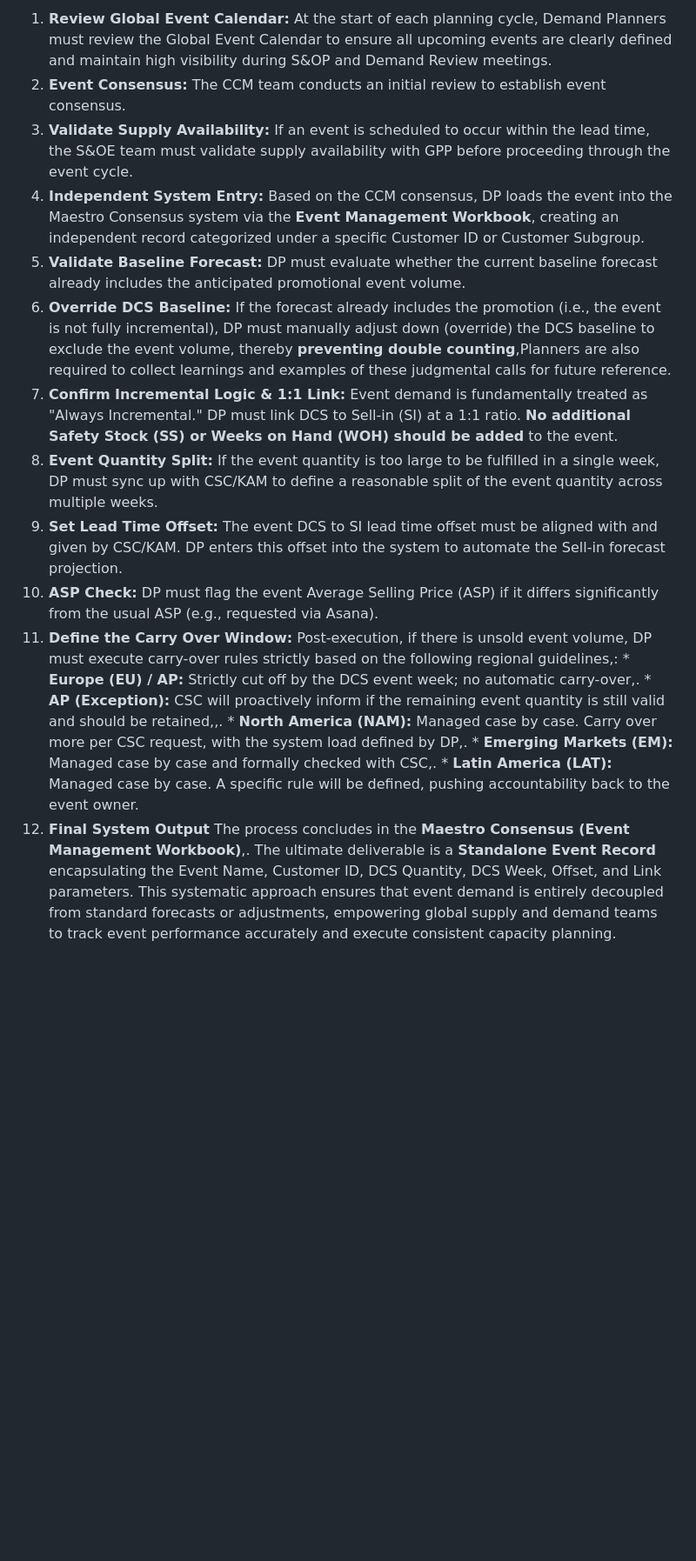
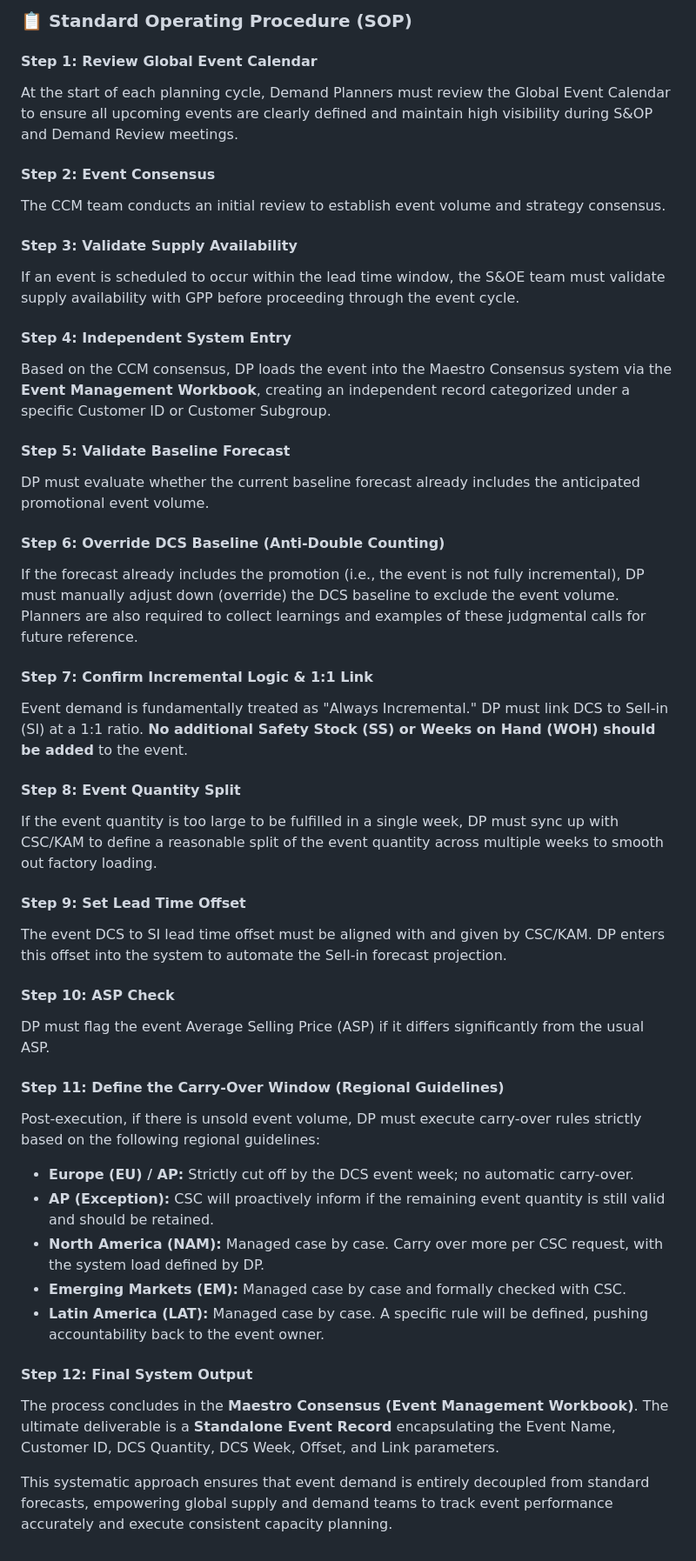
Before and after one commit to hwang20-gif/demand-planning, a Markdown page: Event Handling.md, the part around one of its changes. Shown at 87% size. GitHub-like rendering; blank space fills up the shorter version.

```diff
--- a/Event Handling.md
+++ b/Event Handling.md
@@ -25,13 +30,45 @@ Ensuring high visibility for event demand enables teams to seamlessly track and
 
-1. **Review Global Event Calendar:** At the start of each planning cycle, Demand Planners must review the Global Event Calendar to ensure all upcoming events are clearly defined and maintain high visibility during S\&OP and Demand Review meetings.
-2. **Event Consensus:** The CCM team conducts an initial review to establish event consensus.
-3. **Validate Supply Availability:** If an event is scheduled to occur within the lead time, the S\&OE team must validate supply availability with GPP before proceeding through the event cycle.
-4. **Independent System Entry:** Based on the CCM consensus, DP loads the event into the Maestro Consensus system via the **Event Management Workbook**, creating an independent record categorized under a specific Customer ID or Customer Subgroup.
-5. **Validate Baseline Forecast:** DP must evaluate whether the current baseline forecast already includes the anticipated promotional event volume.
-6. **Override DCS Baseline:** If the forecast already includes the promotion (i.e., the event is not fully incremental), DP must manually adjust down (override) the DCS baseline to exclude the event volume, thereby **preventing double counting**,Planners are also required to collect learnings and examples of these judgmental calls for future reference.
-7. **Confirm Incremental Logic & 1:1 Link:** Event demand is fundamentally treated as "Always Incremental." DP must link DCS to Sell-in (SI) at a 1:1 ratio. **No additional Safety Stock (SS) or Weeks on Hand (WOH) should be added** to the event.
-8. **Event Quantity Split:** If the event quantity is too large to be fulfilled in a single week, DP must sync up with CSC/KAM to define a reasonable split of the event quantity across multiple weeks.
-9. **Set Lead Time Offset:** The event DCS to SI lead time offset must be aligned with and given by CSC/KAM. DP enters this offset into the system to automate the Sell-in forecast projection.
-10. **ASP Check:** DP must flag the event Average Selling Price (ASP) if it differs significantly from the usual ASP (e.g., requested via Asana).
-11. **Define the Carry Over Window:** Post-execution, if there is unsold event volume, DP must execute carry-over rules strictly based on the following regional guidelines,: \*   **Europe (EU) / AP:** Strictly cut off by the DCS event week; no automatic carry-over,. \*   **AP (Exception):** CSC will proactively inform if the remaining event quantity is still valid and should be retained,,. \*   **North America (NAM):** Managed case by case. Carry over more per CSC request, with the system load defined by DP,. \*   **Emerging Markets (EM):** Managed case by case and formally checked with CSC,. \*   **Latin America (LAT):** Managed case by case. A specific rule will be defined, pushing accountability back to the event owner.
-12.  **Final System Output** The process concludes in the **Maestro Consensus (Event Management Workbook)**,. The ultimate deliverable is a **Standalone Event Record** encapsulating the Event Name, Customer ID, DCS Quantity, DCS Week, Offset, and Link parameters. This systematic approach ensures that event demand is entirely decoupled from standard forecasts or adjustments, empowering global supply and demand teams to track event performance accurately and execute consistent capacity planning.
+### 📋 Standard Operating Procedure (SOP)
+
+#### Step 1: Review Global Event Calendar
+At the start of each planning cycle, Demand Planners must review the Global Event Calendar to ensure all upcoming events are clearly defined and maintain high visibility during S&OP and Demand Review meetings.
+
+#### Step 2: Event Consensus
+The CCM team conducts an initial review to establish event volume and strategy consensus.
+
+#### Step 3: Validate Supply Availability
+If an event is scheduled to occur within the lead time window, the S&OE team must validate supply availability with GPP before proceeding through the event cycle.
+
+#### Step 4: Independent System Entry
+Based on the CCM consensus, DP loads the event into the Maestro Consensus system via the **Event Management Workbook**, creating an independent record categorized under a specific Customer ID or Customer Subgroup.
+
+#### Step 5: Validate Baseline Forecast
+DP must evaluate whether the current baseline forecast already includes the anticipated promotional event volume.
+
+#### Step 6: Override DCS Baseline (Anti-Double Counting)
+If the forecast already includes the promotion (i.e., the event is not fully incremental), DP must manually adjust down (override) the DCS baseline to exclude the event volume. Planners are also required to collect learnings and examples of these judgmental calls for future reference.
+
+#### Step 7: Confirm Incremental Logic & 1:1 Link
+Event demand is fundamentally treated as "Always Incremental." DP must link DCS to Sell-in (SI) at a 1:1 ratio. **No additional Safety Stock (SS) or Weeks on Hand (WOH) should be added** to the event.
+
+#### Step 8: Event Quantity Split
+If the event quantity is too large to be fulfilled in a single week, DP must sync up with CSC/KAM to define a reasonable split of the event quantity across multiple weeks to smooth out factory loading.
+
+#### Step 9: Set Lead Time Offset
+The event DCS to SI lead time offset must be aligned with and given by CSC/KAM. DP enters this offset into the system to automate the Sell-in forecast projection.
+
+#### Step 10: ASP Check
+DP must flag the event Average Selling Price (ASP) if it differs significantly from the usual ASP.
+
+#### Step 11: Define the Carry-Over Window (Regional Guidelines)
+Post-execution, if there is unsold event volume, DP must execute carry-over rules strictly based on the following regional guidelines:
+* **Europe (EU) / AP:** Strictly cut off by the DCS event week; no automatic carry-over.
+* **AP (Exception):** CSC will proactively inform if the remaining event quantity is still valid and should be retained.
+* **North America (NAM):** Managed case by case. Carry over more per CSC request, with the system load defined by DP.
+* **Emerging Markets (EM):** Managed case by case and formally checked with CSC.
+* **Latin America (LAT):** Managed case by case. A specific rule will be defined, pushing accountability back to the event owner.
+
+#### Step 12: Final System Output
+The process concludes in the **Maestro Consensus (Event Management Workbook)**. The ultimate deliverable is a **Standalone Event Record** encapsulating the Event Name, Customer ID, DCS Quantity, DCS Week, Offset, and Link parameters.
+
+This systematic approach ensures that event demand is entirely decoupled from standard forecasts, empowering global supply and demand teams to track event performance accurately and execute consistent capacity planning.
```
Also changed, not shown: other parts of Event Handling.md (+19 -14 lines).
